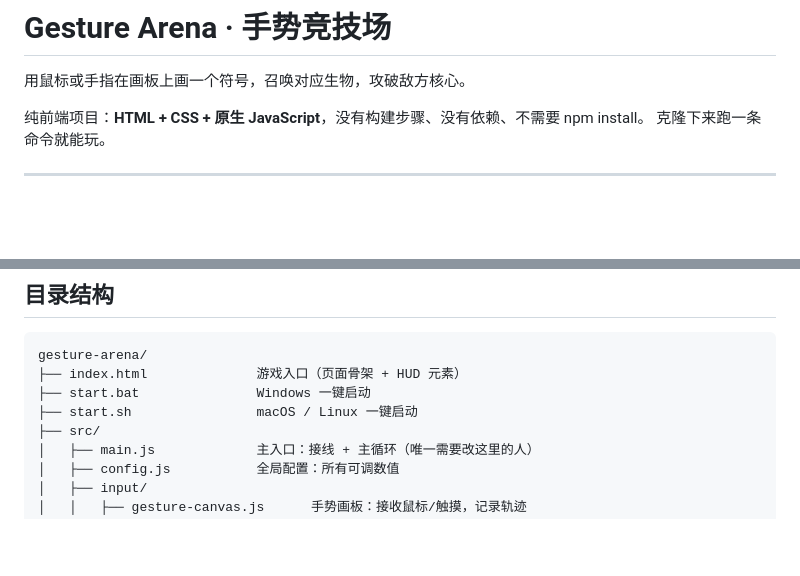
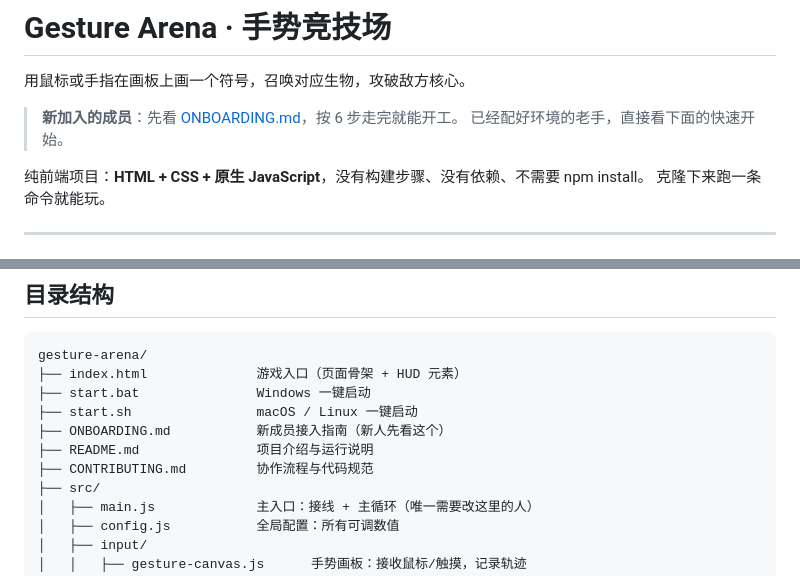
Before and after one commit to WangHan934/gesture-arena, a Markdown page: README.md, 2 parts joined by grey strips. Rendered like a GitHub page; blank space fills up the shorter version.

Commit message:
docs: 新增新成员接入指南，README 增加入口 (#2)
Co-authored-by: WangHan934 <WangHan934@users.noreply.github.com>

```diff
--- a/README.md
+++ b/README.md
@@ -1,6 +1,9 @@
 # Gesture Arena · 手势竞技场
 
 用鼠标或手指在画板上画一个符号，召唤对应生物，攻破敌方核心。
+
+> **新加入的成员**：先看 [ONBOARDING.md](ONBOARDING.md)，按 6 步走完就能开工。
+> 已经配好环境的老手，直接看下面的快速开始。
 
 纯前端项目：**HTML + CSS + 原生 JavaScript**，没有构建步骤、没有依赖、不需要 npm install。
 克隆下来跑一条命令就能玩。
@@ -65,6 +68,9 @@ gesture-arena/
 ├── index.html              游戏入口（页面骨架 + HUD 元素）
 ├── start.bat               Windows 一键启动
 ├── start.sh                macOS / Linux 一键启动
+├── ONBOARDING.md           新成员接入指南（新人先看这个）
+├── README.md               项目介绍与运行说明
+├── CONTRIBUTING.md         协作流程与代码规范
 ├── src/
 │   ├── main.js             主入口：接线 + 主循环（唯一需要改这里的人）
 │   ├── config.js           全局配置：所有可调数值
```
Also changed, not shown: ONBOARDING.md (added, +145 -0 lines).
